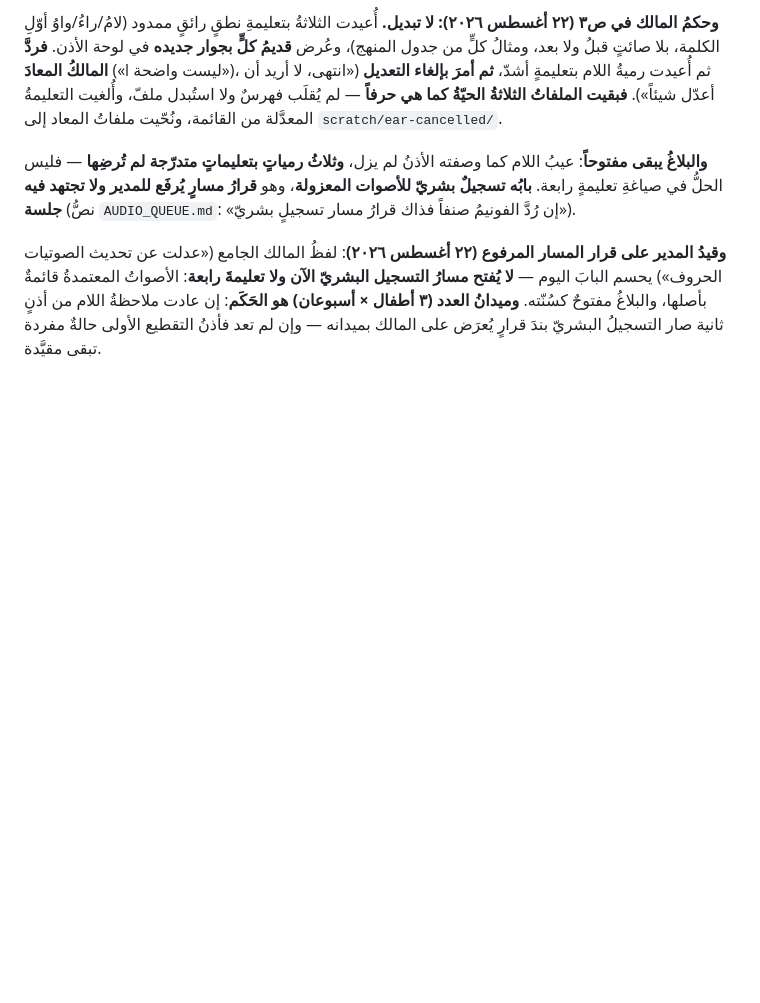
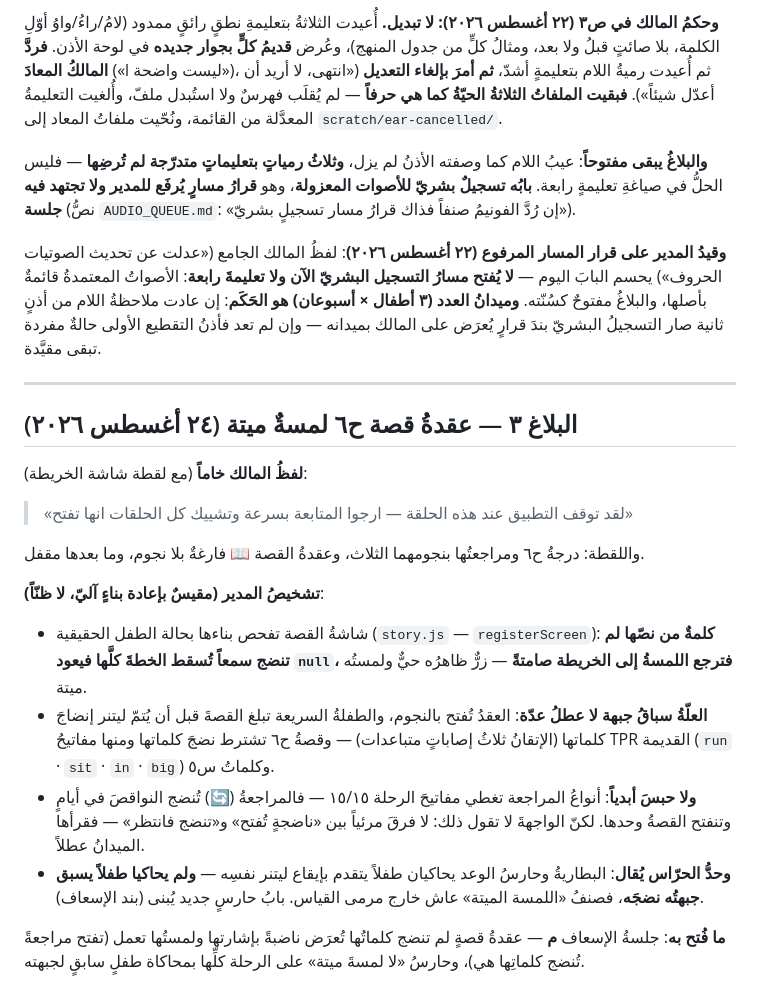
Before and after one commit to qataruts/english, a Markdown page: docs/FIELD.md, the part around the change. GitHub-like rendering; blank space fills up the shorter version.

Commit message:
بلاغُ الميدان ٣: عقدةُ القصة لمسةٌ ميتة عند سباق الجبهة — تشخيصٌ مقيس وفتحُ جلسة الإسعاف م
Co-Authored-By: Claude Fable 5 <noreply@anthropic.com>

```diff
--- a/docs/FIELD.md
+++ b/docs/FIELD.md
@@ -235,3 +235,33 @@ WebKit) لعنصرِ الصوت نفسِه**؛ وقناتُنا تُنشئ **ع
 مفتوحٌ كسُنّته. **وميدانُ العدد (٣ أطفال × أسبوعان) هو الحَكَم**: إن عادت
 ملاحظةُ اللام من أذنٍ ثانية صار التسجيلُ البشريّ بندَ قرارٍ يُعرَض على المالك
 بميدانه — وإن لم تعد فأذنُ التقطيع الأولى حالةٌ مفردة تبقى مقيَّدة.
+
+---
+
+## البلاغ ٣ — عقدةُ قصة ح٦ لمسةٌ ميتة (٢٤ أغسطس ٢٠٢٦)
+
+**لفظُ المالك خاماً** (مع لقطة شاشة الخريطة):
+> «لقد توقف التطبيق عند هذه الحلقة — ارجوا المتابعة بسرعة وتشييك كل الحلقات انها تفتح»
+
+واللقطة: درجةُ ح٦ ومراجعتُها بنجومهما الثلاث، وعقدةُ القصة 📖 فارغةٌ بلا نجوم،
+وما بعدها مقفل.
+
+**تشخيصُ المدير (مقيسٌ بإعادة بناءٍ آليّ، لا ظنّاً)**:
+- شاشةُ القصة تفحص بناءها بحالة الطفل الحقيقية (`story.js` — `registerScreen`):
+  **كلمةٌ من نصّها لم تنضج سمعاً تُسقط الخطةَ كلَّها فيعود `null`،
+  فترجع اللمسةُ إلى الخريطة صامتةً** — زرٌّ ظاهرُه حيٌّ ولمستُه ميتة.
+- **العلّةُ سباقُ جبهة لا عطلُ عدّة**: العقدُ تُفتح بالنجوم، والطفلةُ السريعة
+  تبلغ القصةَ قبل أن يُتمّ ليتنر إنضاجَ كلماتها (الإتقانُ ثلاثُ إصاباتٍ
+  متباعدات) — وقصةُ ح٦ تشترط نضجَ كلماتها ومنها مفاتيحُ TPR القديمة
+  (`run` · `sit` · `in` · `big`) وكلماتُ س٥.
+- **ولا حبسَ أبدياً**: أنواعُ المراجعة تغطي مفاتيحَ الرحلة ١٥/١٥ —
+  فالمراجعةُ (🔄) تُنضج النواقصَ في أيامٍ وتنفتح القصةُ وحدها. لكنّ
+  الواجهةَ لا تقول ذلك: لا فرقَ مرئياً بين «ناضجةٍ تُفتح» و«تنضج فانتظر» —
+  فقرأها الميدانُ عطلاً.
+- **وحدُّ الحرّاس يُقال**: البطاريةُ وحارسُ الوعد يحاكيان طفلاً يتقدم بإيقاع
+  ليتنر نفسِه — **ولم يحاكيا طفلاً يسبق جبهتُه نضجَه**، فصنفُ «اللمسة الميتة»
+  عاش خارج مرمى القياس. بابُ حارسٍ جديد يُبنى (بند الإسعاف).
+
+**ما فُتح به**: جلسةُ الإسعاف **م** — عقدةُ قصةٍ لم تنضج كلماتُها تُعرَض
+ناضبةً بإشارتها ولمستُها تعمل (تفتح مراجعةً تُنضج كلماتِها هي)، وحارسُ
+«لا لمسةَ ميتة» على الرحلة كلِّها بمحاكاة طفلٍ سابقٍ لجبهته.
```
